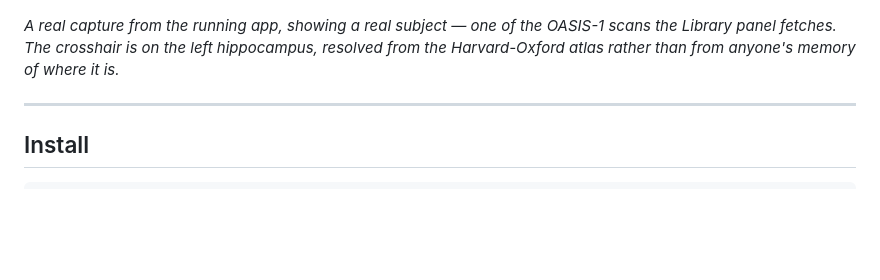
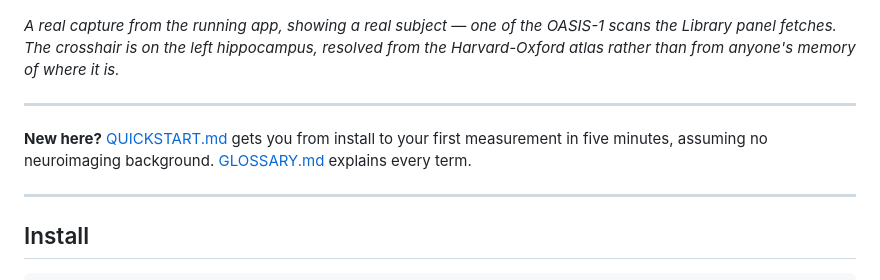
Before and after one commit to AyushXRane/neurochat, a Markdown page: README.md, the part around the change. Drawn GitHub-style; blank space fills up the shorter version.

```diff
--- a/README.md
+++ b/README.md
@@ -11,6 +11,12 @@
 *A real capture from the running app, showing a real subject — one of the OASIS-1 scans
 the Library panel fetches. The crosshair is on the left hippocampus, resolved from the
 Harvard-Oxford atlas rather than from anyone's memory of where it is.*
+
+---
+
+**New here?** [QUICKSTART.md](QUICKSTART.md) gets you from install to your first
+measurement in five minutes, assuming no neuroimaging background.
+[GLOSSARY.md](GLOSSARY.md) explains every term.
 
 ---
 
```
Also changed, not shown: QUICKSTART.md (added, +117 -0 lines).
